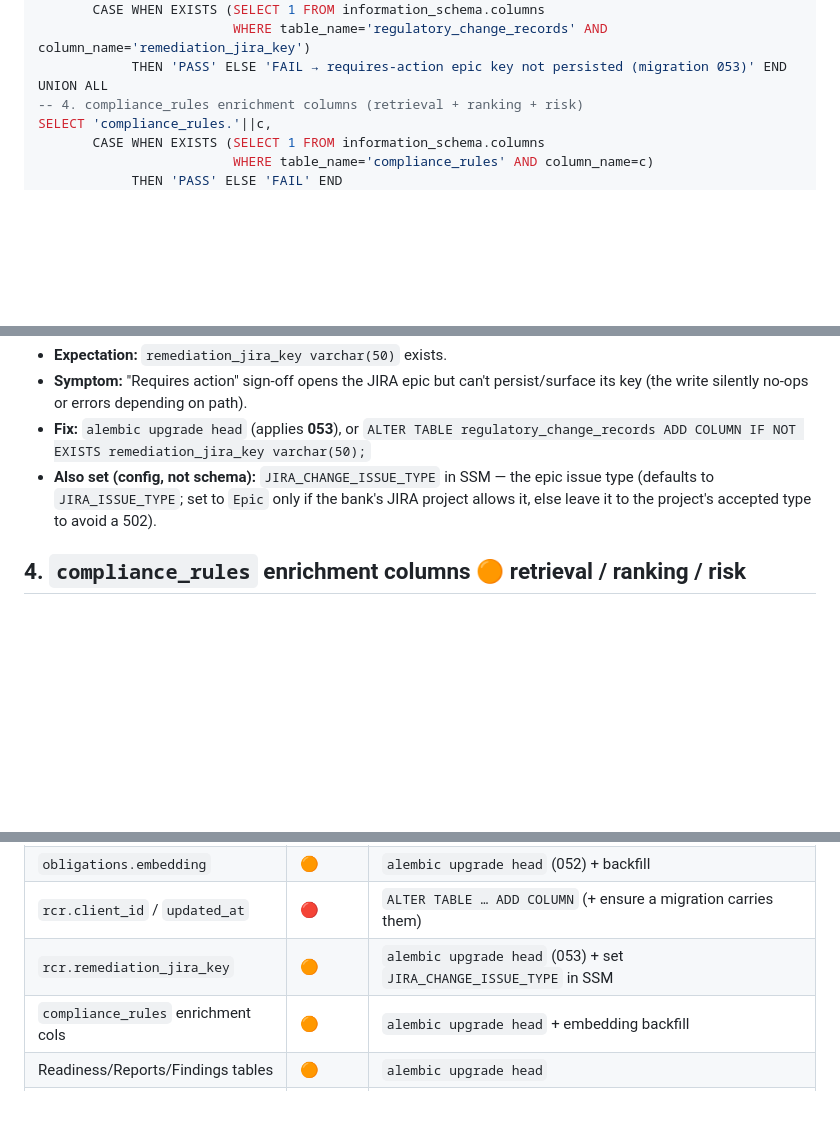
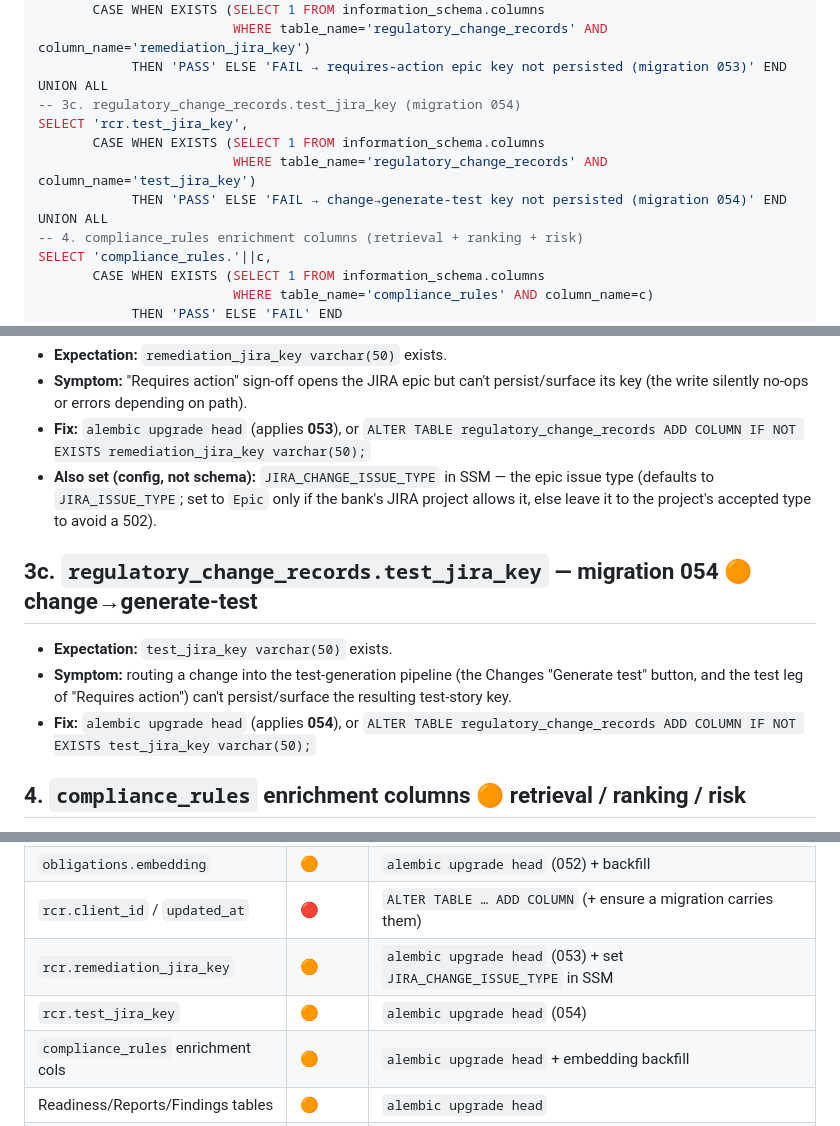
Before and after one commit to fortresslabs-dev/main-fortress, a Markdown page: docs/runbooks/prod-schema-verification.md, 3 parts joined by grey strips. Rendered like a GitHub page; blank space fills up the shorter version.

Commit message:
docs(runbook): add test_jira_key (migration 054) to schema verification
Add regulatory_change_records.test_jira_key to the one-shot check (3c),
a dedicated item 3c (fix via migration 054), and the remediation summary
table — covers the change→generate-test key alongside remediation_jira_key.

Co-Authored-By: Claude Opus 4.8 (1M context) <noreply@anthropic.com>

```diff
--- a/docs/runbooks/prod-schema-verification.md
+++ b/docs/runbooks/prod-schema-verification.md
@@ -53,6 +53,12 @@ SELECT 'rcr.remediation_jira_key',
                          WHERE table_name='regulatory_change_records' AND column_name='remediation_jira_key')
             THEN 'PASS' ELSE 'FAIL → requires-action epic key not persisted (migration 053)' END
 UNION ALL
+-- 3c. regulatory_change_records.test_jira_key (migration 054)
+SELECT 'rcr.test_jira_key',
+       CASE WHEN EXISTS (SELECT 1 FROM information_schema.columns
+                         WHERE table_name='regulatory_change_records' AND column_name='test_jira_key')
+            THEN 'PASS' ELSE 'FAIL → change→generate-test key not persisted (migration 054)' END
+UNION ALL
 -- 4. compliance_rules enrichment columns (retrieval + ranking + risk)
 SELECT 'compliance_rules.'||c,
        CASE WHEN EXISTS (SELECT 1 FROM information_schema.columns
@@ -106,6 +112,11 @@ embedding backfill runs). Any **FAIL** → see the matching item below.
 - **Fix:** `alembic upgrade head` (applies **053**), or `ALTER TABLE regulatory_change_records ADD COLUMN IF NOT EXISTS remediation_jira_key varchar(50);`
 - **Also set (config, not schema):** `JIRA_CHANGE_ISSUE_TYPE` in SSM — the epic issue type (defaults to `JIRA_ISSUE_TYPE`; set to `Epic` only if the bank's JIRA project allows it, else leave it to the project's accepted type to avoid a 502).
 
+## 3c. `regulatory_change_records.test_jira_key` — migration 054  🟠 change→generate-test
+- **Expectation:** `test_jira_key varchar(50)` exists.
+- **Symptom:** routing a change into the test-generation pipeline (the Changes "Generate test" button, and the test leg of "Requires action") can't persist/surface the resulting test-story key.
+- **Fix:** `alembic upgrade head` (applies **054**), or `ALTER TABLE regulatory_change_records ADD COLUMN IF NOT EXISTS test_jira_key varchar(50);`
+
 ## 4. `compliance_rules` enrichment columns  🟠 retrieval / ranking / risk
 - **Expectation:** `embedding vector(1024)`, `tsv`, `severity`, `enforcement_risk_score`, `cfr_citation`, `domain` (migrations 013/023/051).
 - **Symptom:** hybrid search, severity ranking, or the Risk view degrade.
@@ -129,6 +140,7 @@ embedding backfill runs). Any **FAIL** → see the matching item below.
 | `obligations.embedding` | 🟠 | `alembic upgrade head` (052) + backfill |
 | `rcr.client_id` / `updated_at` | 🔴 | `ALTER TABLE … ADD COLUMN` (+ ensure a migration carries them) |
 | `rcr.remediation_jira_key` | 🟠 | `alembic upgrade head` (053) + set `JIRA_CHANGE_ISSUE_TYPE` in SSM |
+| `rcr.test_jira_key` | 🟠 | `alembic upgrade head` (054) |
 | `compliance_rules` enrichment cols | 🟠 | `alembic upgrade head` + embedding backfill |
 | Readiness/Reports/Findings tables | 🟠 | `alembic upgrade head` |
 | `control_rule_mappings` seeder | 🟡 | reconcile demo seeder (non-runtime) |
```
